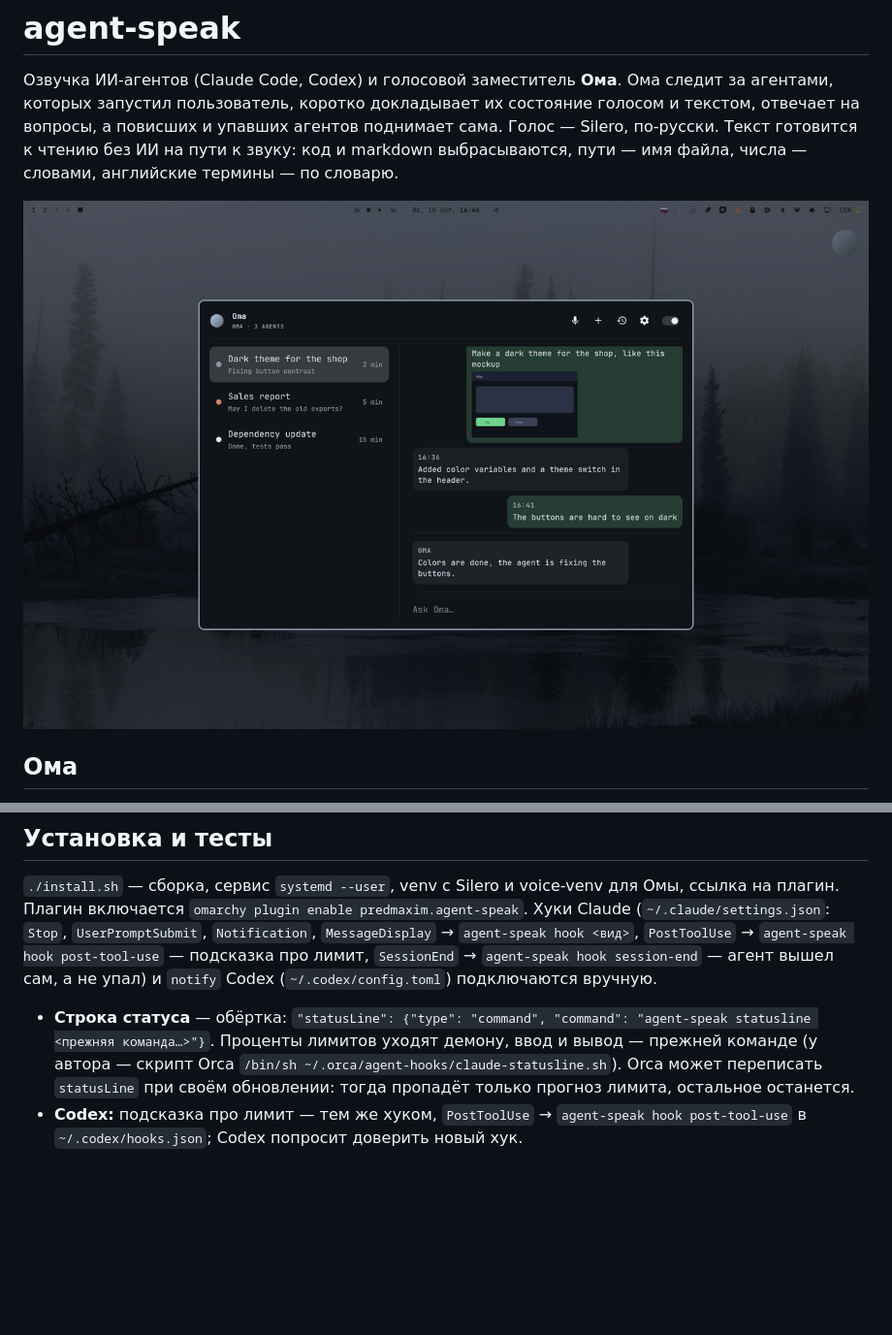
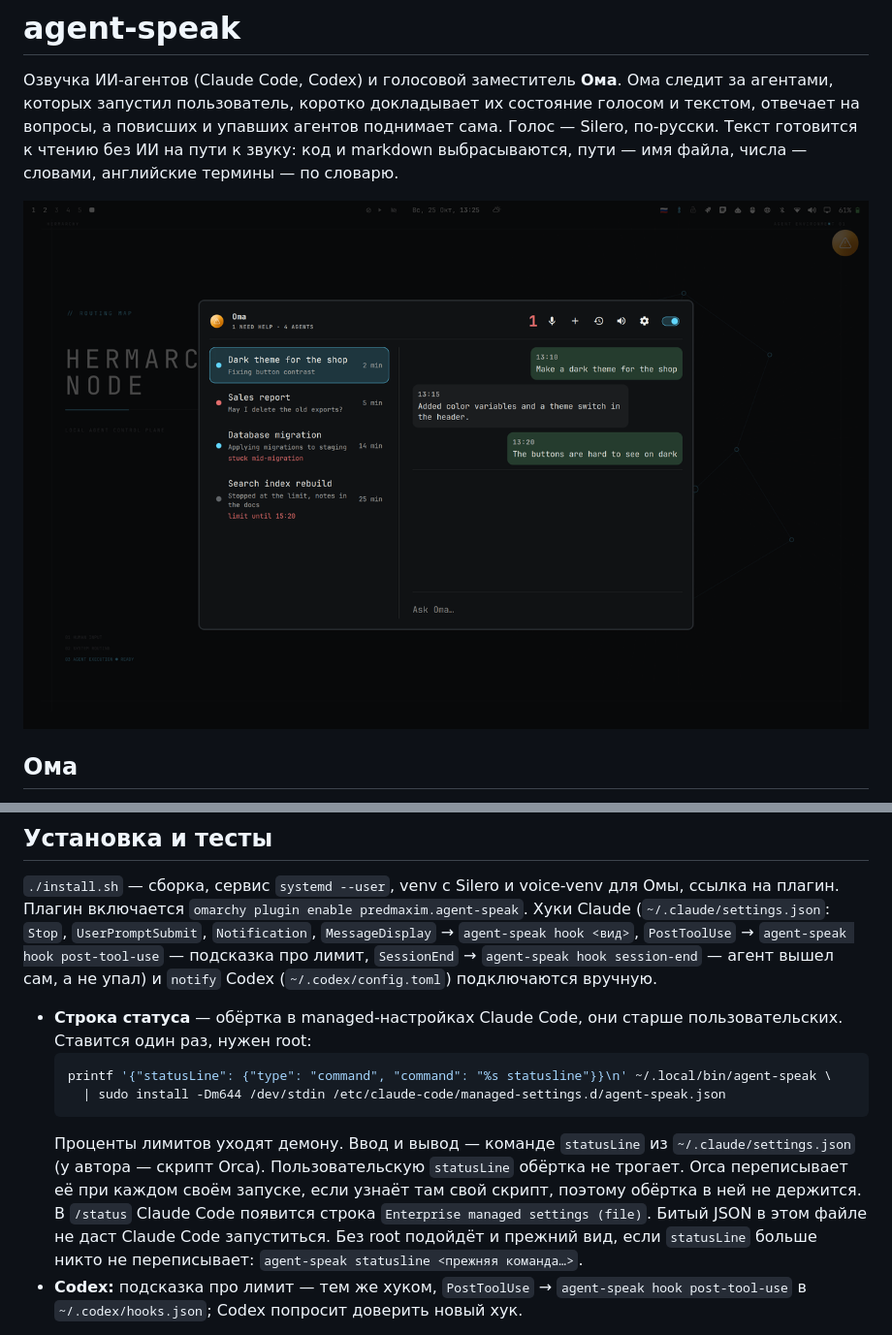
Before and after one commit to predmaxim/agent-speak, a Markdown page: README.md, 2 parts joined by grey strips. Shown at 97% size. Rendered like a GitHub page; pictures changed too: plugin/preview.png; blank space fills up the shorter version.

````diff
--- a/README.md
+++ b/README.md
@@ -121,7 +121,12 @@
 ## Установка и тесты
 
 `./install.sh` — сборка, сервис `systemd --user`, venv с Silero и voice-venv для Омы, ссылка на плагин. Плагин включается `omarchy plugin enable predmaxim.agent-speak`. Хуки Claude (`~/.claude/settings.json`: `Stop`, `UserPromptSubmit`, `Notification`, `MessageDisplay` → `agent-speak hook <вид>`, `PostToolUse` → `agent-speak hook post-tool-use` — подсказка про лимит, `SessionEnd` → `agent-speak hook session-end` — агент вышел сам, а не упал) и `notify` Codex (`~/.codex/config.toml`) подключаются вручную.
-- **Строка статуса** — обёртка: `"statusLine": {"type": "command", "command": "agent-speak statusline <прежняя команда…>"}`. Проценты лимитов уходят демону, ввод и вывод — прежней команде (у автора — скрипт Orca `/bin/sh ~/.orca/agent-hooks/claude-statusline.sh`). Orca может переписать `statusLine` при своём обновлении: тогда пропадёт только прогноз лимита, остальное останется.
+- **Строка статуса** — обёртка в managed-настройках Claude Code, они старше пользовательских. Ставится один раз, нужен root:
+  ```sh
+  printf '{"statusLine": {"type": "command", "command": "%s statusline"}}\n' ~/.local/bin/agent-speak \
+    | sudo install -Dm644 /dev/stdin /etc/claude-code/managed-settings.d/agent-speak.json
+  ```
+  Проценты лимитов уходят демону. Ввод и вывод — команде `statusLine` из `~/.claude/settings.json` (у автора — скрипт Orca). Пользовательскую `statusLine` обёртка не трогает. Orca переписывает её при каждом своём запуске, если узнаёт там свой скрипт, поэтому обёртка в ней не держится. В `/status` Claude Code появится строка `Enterprise managed settings (file)`. Битый JSON в этом файле не даст Claude Code запуститься. Без root подойдёт и прежний вид, если `statusLine` больше никто не переписывает: `agent-speak statusline <прежняя команда…>`.
 - **Codex:** подсказка про лимит — тем же хуком, `PostToolUse` → `agent-speak hook post-tool-use` в `~/.codex/hooks.json`; Codex попросит доверить новый хук.
 
 Тесты: `cargo test`, с моделью — `cargo test -- --ignored` и `python/test_silero_tts.py`; Ома — `~/.local/share/agent-speak/voice-venv/bin/python -m pytest python/test_agent_voice.py`; плагин — `node plugin/test.js`.
````
Also changed, not shown: other parts of README.md (+4 -4 lines), 5 other files.
